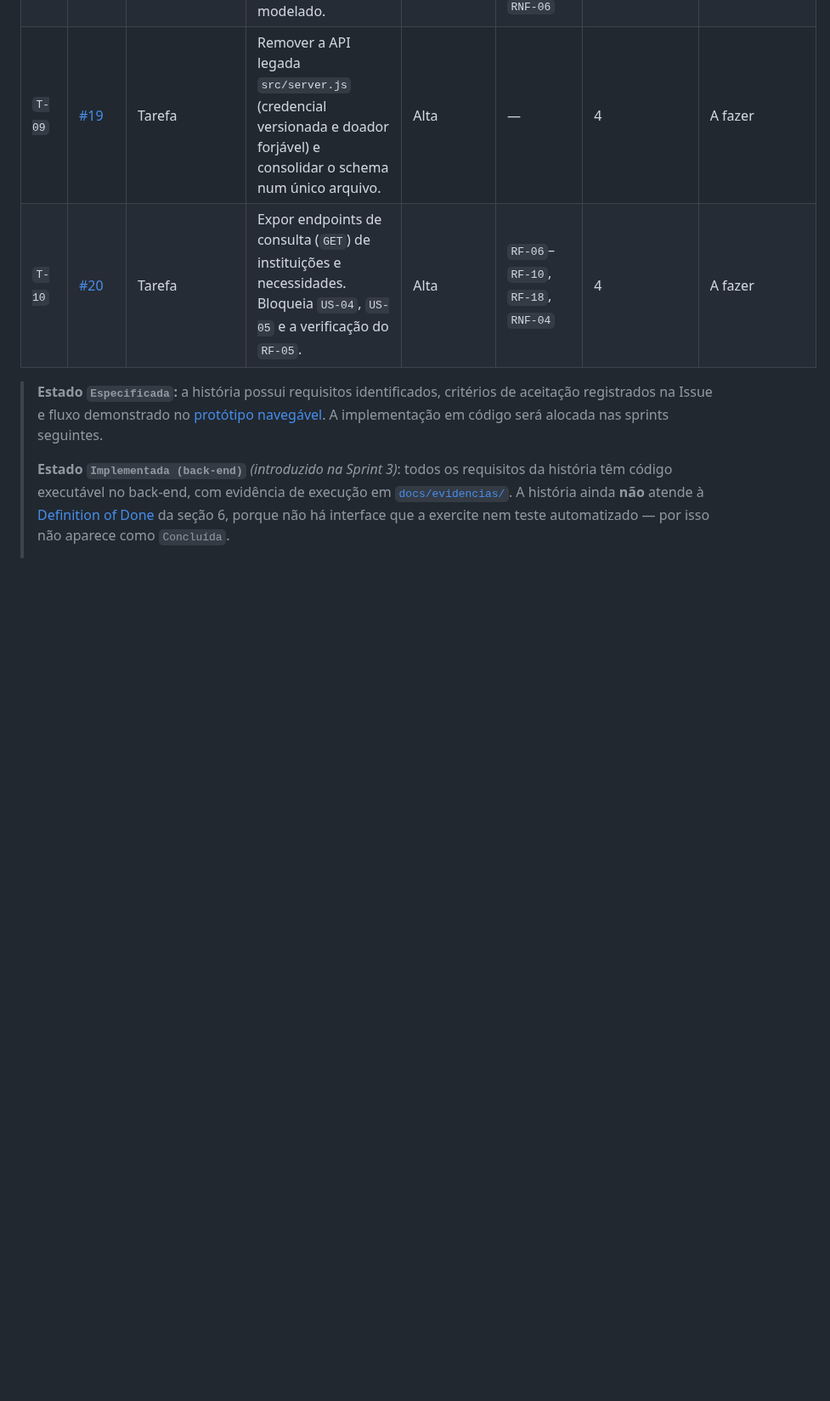
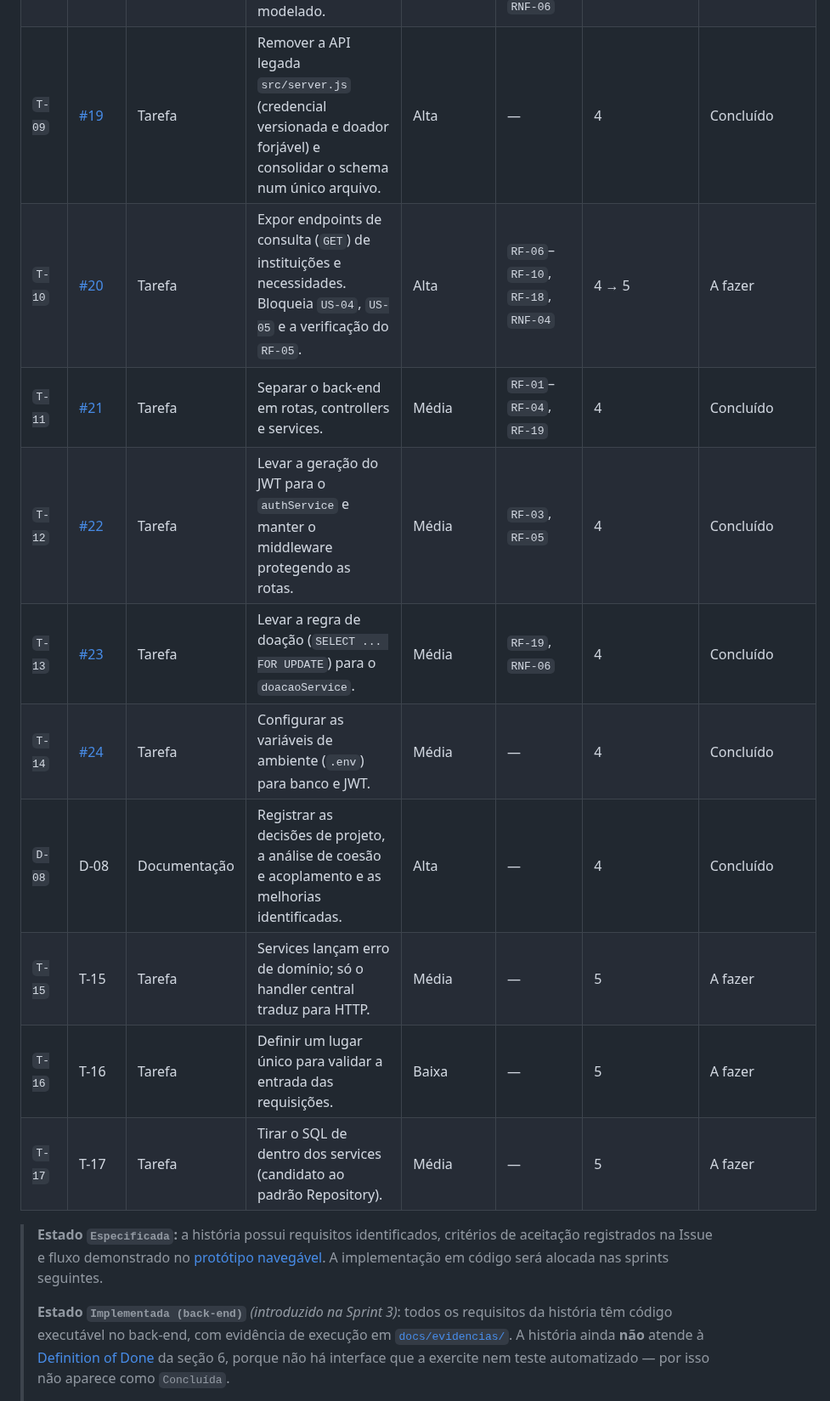
Before and after one commit to gigi-zacaroni/tp-eng-software, a Markdown page: docs/backlog-produto.md, the part around one of its changes. Shown at 85% size. GitHub-like rendering; blank space fills up the shorter version.

```diff
--- a/docs/backlog-produto.md
+++ b/docs/backlog-produto.md
@@ -55,8 +55,16 @@ A priorização dos itens será realizada considerando principalmente o **valor
 | `D-06` | [#16](https://github.com/gigi-zacaroni/tp-eng-software/issues/16) | Documentação | Modelo estrutural (ER de domínio) e tradução para o schema físico MySQL com constraints de integridade. | Alta | `RF-01`, `RF-02`, `RF-18`, `RF-19`, `RNF-06` | 3 | Concluído |
 | `D-07` | [#17](https://github.com/gigi-zacaroni/tp-eng-software/issues/17) | Documentação | Atualizar a matriz de rastreabilidade com os modelos e o código da Sprint 3. | Alta | `RF-01`–`RF-27` | 3 | Concluído |
 | `T-08` | [#18](https://github.com/gigi-zacaroni/tp-eng-software/issues/18) | Tarefa | API REST de cadastro, login e promessa de doação, tornando executável o fluxo modelado. | Alta | `RF-01`–`RF-04`, `RF-19`, `RNF-03`, `RNF-06` | 3 | Concluído |
-| `T-09` | [#19](https://github.com/gigi-zacaroni/tp-eng-software/issues/19) | Tarefa | Remover a API legada `src/server.js` (credencial versionada e doador forjável) e consolidar o schema num único arquivo. | Alta | — | 4 | A fazer |
-| `T-10` | [#20](https://github.com/gigi-zacaroni/tp-eng-software/issues/20) | Tarefa | Expor endpoints de consulta (`GET`) de instituições e necessidades. Bloqueia `US-04`, `US-05` e a verificação do `RF-05`. | Alta | `RF-06`–`RF-10`, `RF-18`, `RNF-04` | 4 | A fazer |
+| `T-09` | [#19](https://github.com/gigi-zacaroni/tp-eng-software/issues/19) | Tarefa | Remover a API legada `src/server.js` (credencial versionada e doador forjável) e consolidar o schema num único arquivo. | Alta | — | 4 | Concluído |
+| `T-10` | [#20](https://github.com/gigi-zacaroni/tp-eng-software/issues/20) | Tarefa | Expor endpoints de consulta (`GET`) de instituições e necessidades. Bloqueia `US-04`, `US-05` e a verificação do `RF-05`. | Alta | `RF-06`–`RF-10`, `RF-18`, `RNF-04` | 4 → 5 | A fazer |
+| `T-11` | [#21](https://github.com/gigi-zacaroni/tp-eng-software/issues/21) | Tarefa | Separar o back-end em rotas, controllers e services. | Média | `RF-01`–`RF-04`, `RF-19` | 4 | Concluído |
+| `T-12` | [#22](https://github.com/gigi-zacaroni/tp-eng-software/issues/22) | Tarefa | Levar a geração do JWT para o `authService` e manter o middleware protegendo as rotas. | Média | `RF-03`, `RF-05` | 4 | Concluído |
+| `T-13` | [#23](https://github.com/gigi-zacaroni/tp-eng-software/issues/23) | Tarefa | Levar a regra de doação (`SELECT ... FOR UPDATE`) para o `doacaoService`. | Média | `RF-19`, `RNF-06` | 4 | Concluído |
+| `T-14` | [#24](https://github.com/gigi-zacaroni/tp-eng-software/issues/24) | Tarefa | Configurar as variáveis de ambiente (`.env`) para banco e JWT. | Média | — | 4 | Concluído |
+| `D-08` | D-08 | Documentação | Registrar as decisões de projeto, a análise de coesão e acoplamento e as melhorias identificadas. | Alta | — | 4 | Concluído |
+| `T-15` | T-15 | Tarefa | Services lançam erro de domínio; só o handler central traduz para HTTP. | Média | — | 5 | A fazer |
+| `T-16` | T-16 | Tarefa | Definir um lugar único para validar a entrada das requisições. | Baixa | — | 5 | A fazer |
+| `T-17` | T-17 | Tarefa | Tirar o SQL de dentro dos services (candidato ao padrão Repository). | Média | — | 5 | A fazer |
 
 > **Estado `Especificada`:** a história possui requisitos identificados, critérios de aceitação registrados na Issue e fluxo demonstrado no [protótipo navegável](https://github.com/gigi-zacaroni/tp-eng-software/blob/main/docs/prototipo/README.md). A implementação em código será alocada nas sprints seguintes.
 >
```
Also changed, not shown: other parts of docs/backlog-produto.md (+2 -0 lines), docs/rastreabilidade.md (+31 -31 lines).
